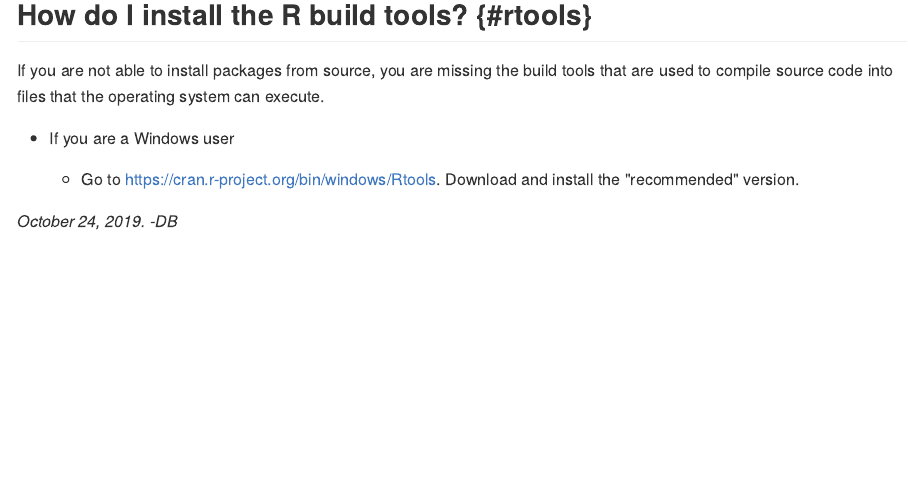
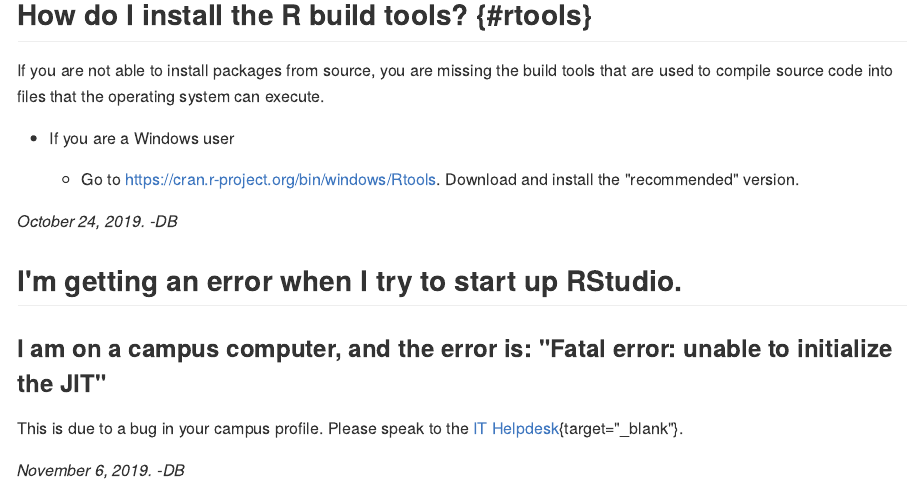
Before and after one commit to PsyTeachR/FAQ, an R Markdown document (01-installation.Rmd): the page in a window 1100 px wide, from 120 px down. The pictures show the output file docs/01-installation.md that the author committed with the source, drawn offline in the style of GitHub.

Commit message:
installation JIT error

```diff
--- a/01-installation.Rmd
+++ b/01-installation.Rmd
@@ -9,3 +9,11 @@
     - Go to <https://cran.r-project.org/bin/windows/Rtools>. Download and install the "recommended" version.
 
 *October 24, 2019. -DB*
+
+## I'm getting an error when I try to start up RStudio.
+
+### I am on a campus computer, and the error is: "Fatal error: unable to initialize the JIT"
+
+This is due to a bug in your campus profile. Please speak to the [IT Helpdesk](https://www.gla.ac.uk/myglasgow/it/helpdesk/){target="_blank"}.
+
+*November 6, 2019. -DB*
```
Also changed, not shown: packages.bib (+2 -2 lines), docs/01-installation.md, docs/04-data-wrangling.md, docs/index.md, docs/search_index.json, 8 other files.
